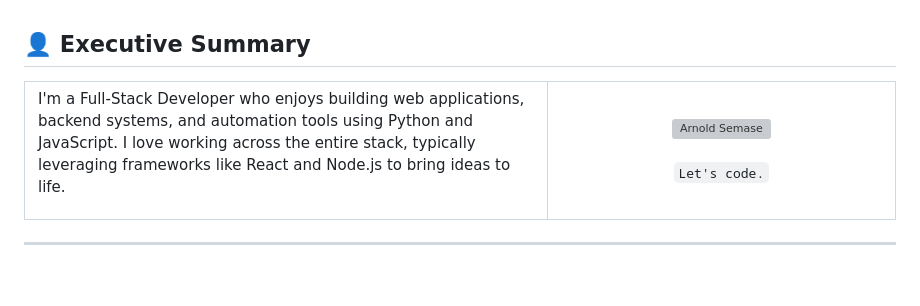
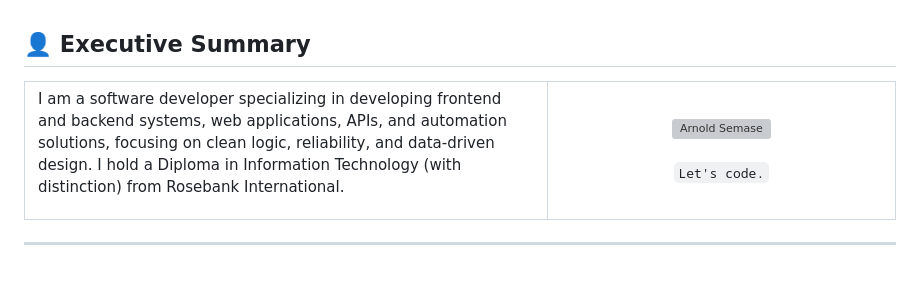
Before and after one commit to arnoldsemase/arnoldsemase, a Markdown page: README.md, the part around the change. Rendered like a GitHub page; grey boxes are pictures that could not be loaded.

Commit message:
Revise personal description in README
Updated the personal description to reflect specialization in frontend and backend systems, APIs, and automation solutions.

```diff
--- a/README.md
+++ b/README.md
@@ -47,7 +47,7 @@
 <table>
   <tr>
     <td width="60%" valign="top">
-      <p>I'm a Full-Stack Developer who enjoys building web applications, backend systems, and automation tools using Python and JavaScript. I love working across the entire stack, typically leveraging frameworks like React and Node.js to bring ideas to life.</p>
+      <p>I am a software developer specializing in developing frontend and backend systems, web applications, APIs, and automation solutions, focusing on clean logic, reliability, and data-driven design. I hold a Diploma in Information Technology (with distinction) from Rosebank International.</p>
     </td>
     <td width="40%" valign="top" align="center">
       <img src="https://arnoldsemase.pages.dev/images/RBBM30_177.jpg" width="140" style="border-radius: 20px; border: 3px solid #FF4C60; box-shadow: 0 8px 24px rgba(255,76,96,0.2);" alt="Arnold Semase" />
```
